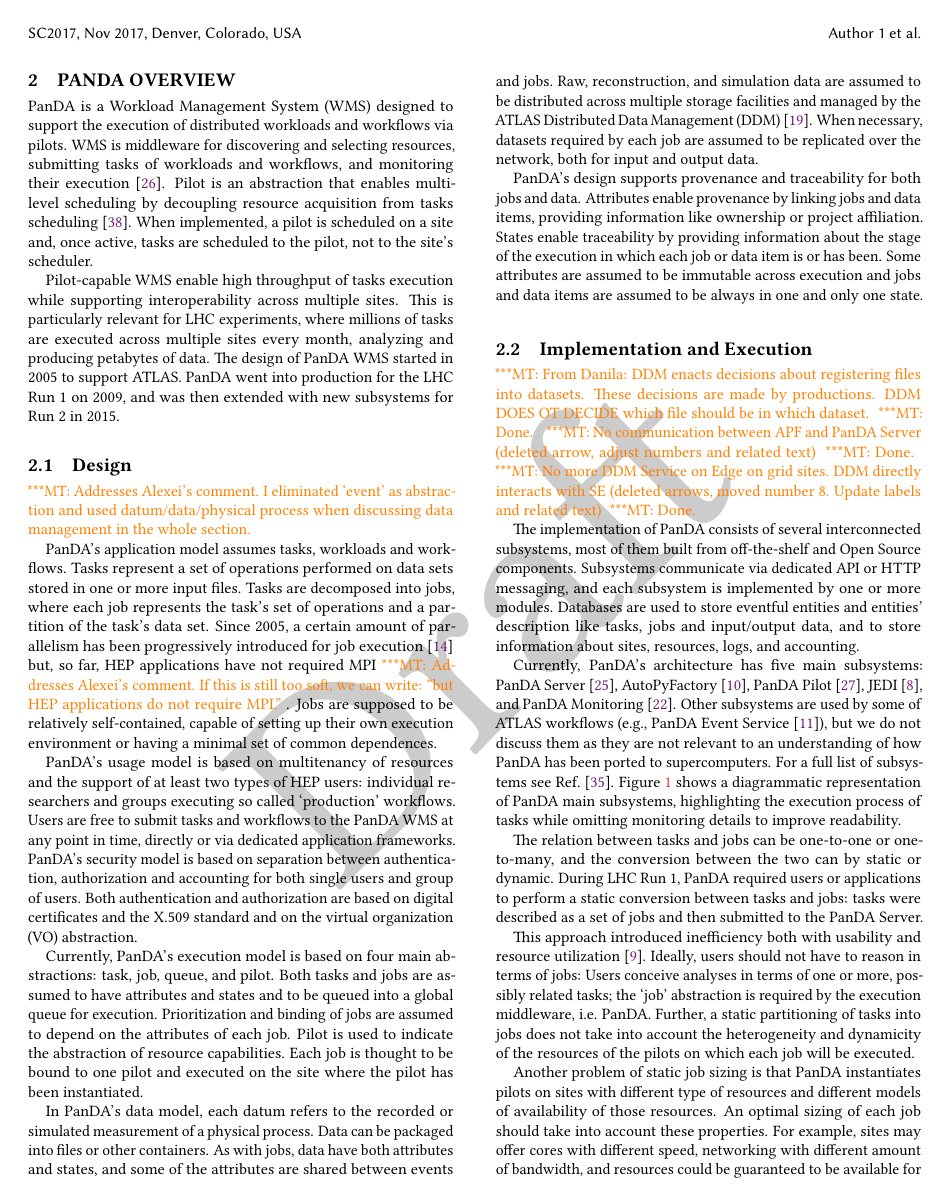
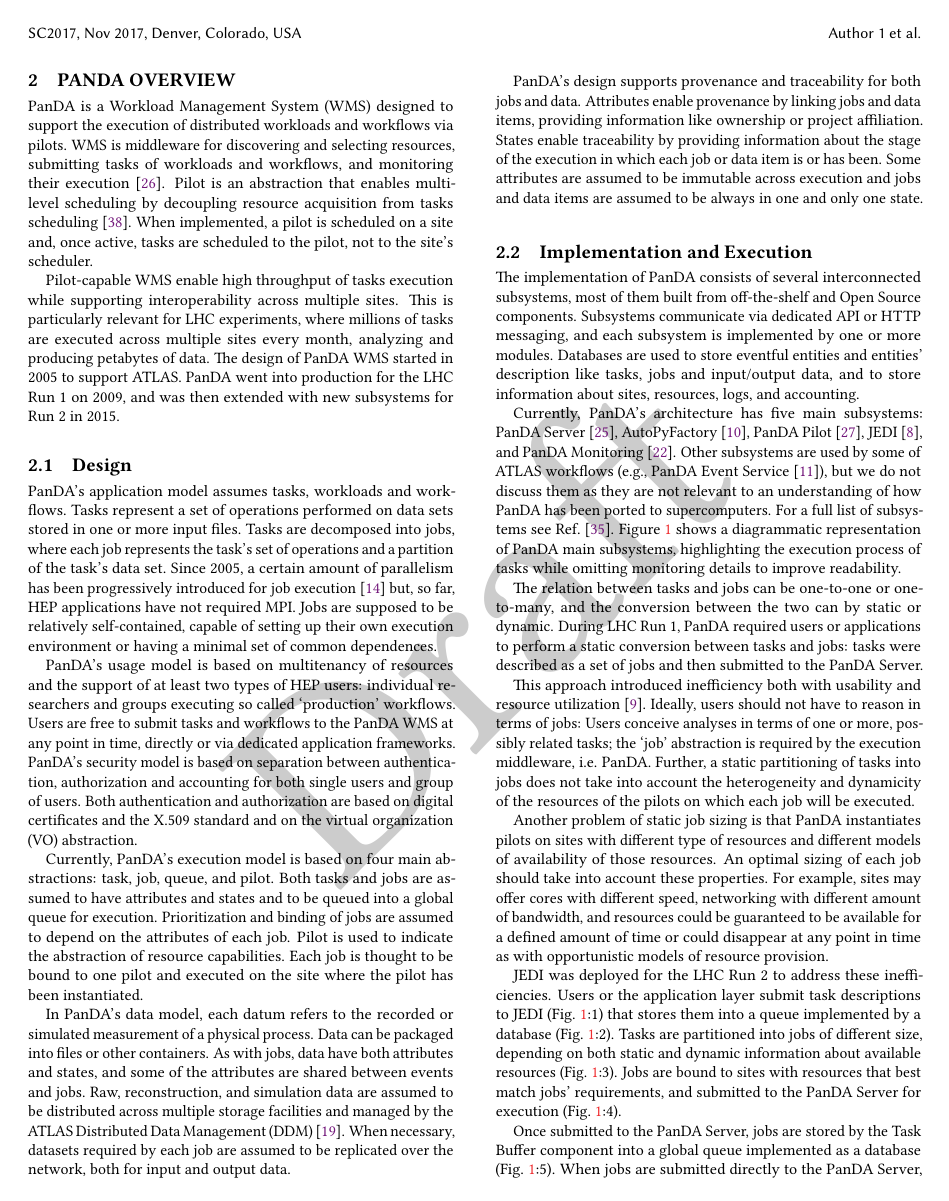
Before and after one commit to ATLAS-Titan/PanDA-WMS-paper, a LaTeX paper (paper.tex, which reads PandaOverview.tex): page 2 of 15. Compiled offline with pdfLaTeX.

Commit message:
Notes clean-up

```diff
--- a/PandaOverview.tex
+++ b/PandaOverview.tex
@@ -25,24 +25,21 @@
 \subsection{Design}
 \label{ssec:panda_design}
 
-\mtnote{Addresses Alexei's comment. I eliminated `event' as abstraction and used
-datum/data/physical process when discussing data management in the whole
-section.}
+% \mtnote{Addresses Alexei's comment. I eliminated `event' as abstraction and used
+% datum/data/physical process when discussing data management in the whole
+% section.}
+
+% \mtnote{Addresses Alexei's comment. If this is still too soft, we can write:
+% ``but HEP applications do not require MPI.''}
 
 PanDA's application model assumes tasks, workloads and workflows. Tasks
-represent a set of operations performed on
-% a set of events that are
-data sets stored in one or more input files. Tasks are decomposed into jobs,
-where each job represents the task's set of operations and a partition of the
-task's
-% events
-data set. Since 2005, a certain amount of parallelism has been
-progressively introduced for job execution~\cite{crooks2012multi} but, so far,
-HEP applications have not required MPI\mtnote{Addresses Alexei's comment. If
-this is still too soft, we can write: ``but HEP applications do not require
-MPI.''}. Jobs are supposed to be relatively self-contained, capable of setting
-up their own execution environment or having a minimal set of common
-dependences.
+represent a set of operations performed on data sets stored in one or more input
+files. Tasks are decomposed into jobs, where each job represents the task's set
+of operations and a partition of the task's data set. Since 2005, a certain
+amount of parallelism has been progressively introduced for job
+execution~\cite{crooks2012multi} but, so far, HEP applications have not required
+MPI. Jobs are supposed to be relatively self-contained, capable of setting up
+their own execution environment or having a minimal set of common dependences.
 
 PanDA's usage model is based on multitenancy of resources and the support of at
 least two types of HEP users: individual researchers and groups executing so
@@ -136,13 +128,13 @@
 \subsection{Implementation and Execution}
 \label{ssec:panda_arch}
 
-\mtnote{From Danila: DDM enacts decisions about registering files into datasets.
-These decisions are made by productions. DDM DOES OT DECIDE which file should be
-in which dataset.}\mtnote{Done.}
-\mtnote{No communication between APF and PanDA Server (deleted arrow, adjust
-numbers and related text)}\mtnote{Done.}
-\mtnote{No more DDM Service on Edge on grid sites. DDM directly interacts with
-SE (deleted arrows, moved number 8. Update labels and related text)}\mtnote{Done.}
+% \mtnote{From Danila: DDM enacts decisions about registering files into datasets.
+% These decisions are made by productions. DDM DOES OT DECIDE which file should be
+% in which dataset.}\mtnote{Done.}
+% \mtnote{No communication between APF and PanDA Server (deleted arrow, adjust
+% numbers and related text)}\mtnote{Done.}
+% \mtnote{No more DDM Service on Edge on grid sites. DDM directly interacts with
+% SE (deleted arrows, moved number 8. Update labels and related text)}\mtnote{Done.}
 
 The implementation of PanDA consists of several interconnected subsystems, most
 of them built from off-the-shelf and Open Source components. Subsystems
```
Also changed, not shown: PandaOverview.tex (21 more changed lines).
